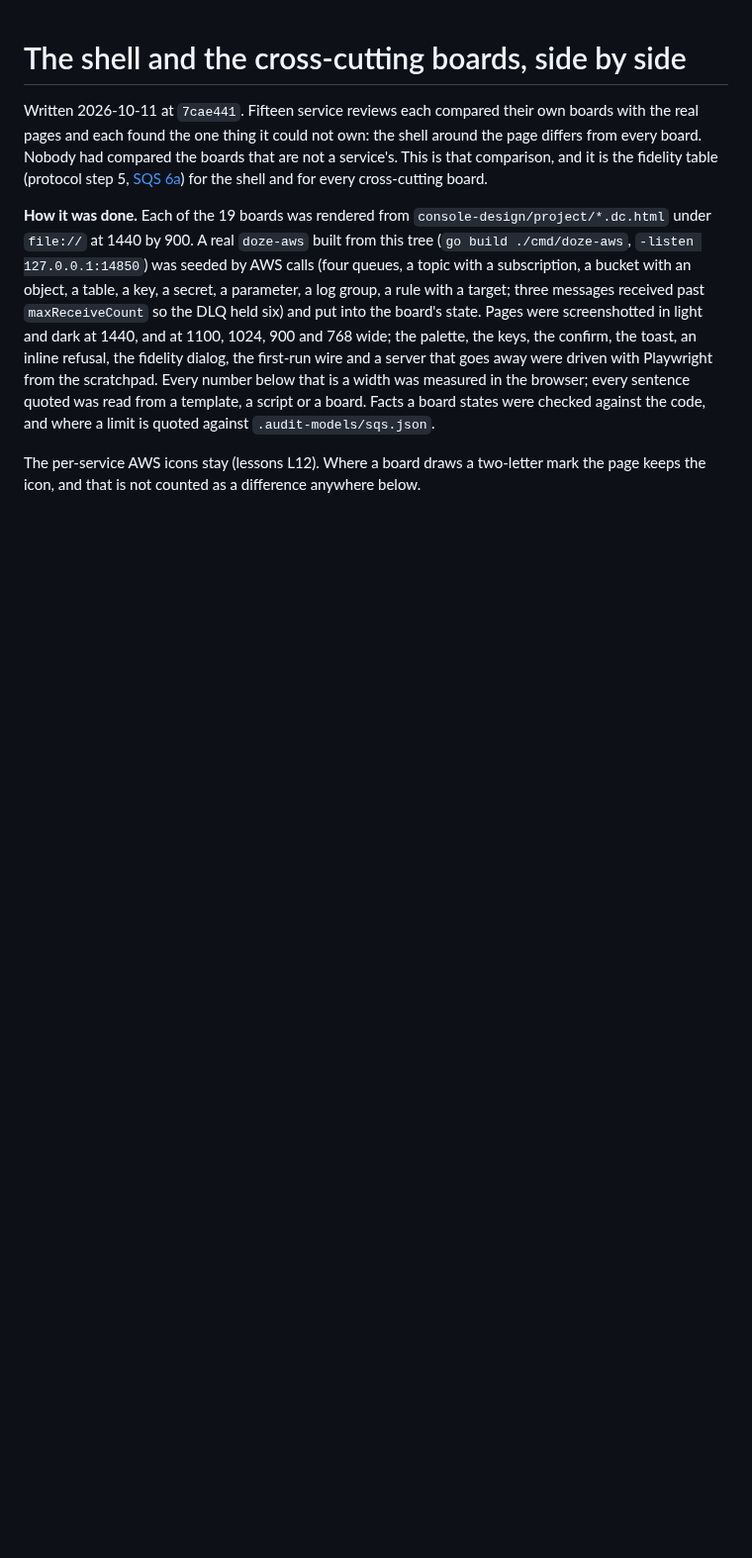
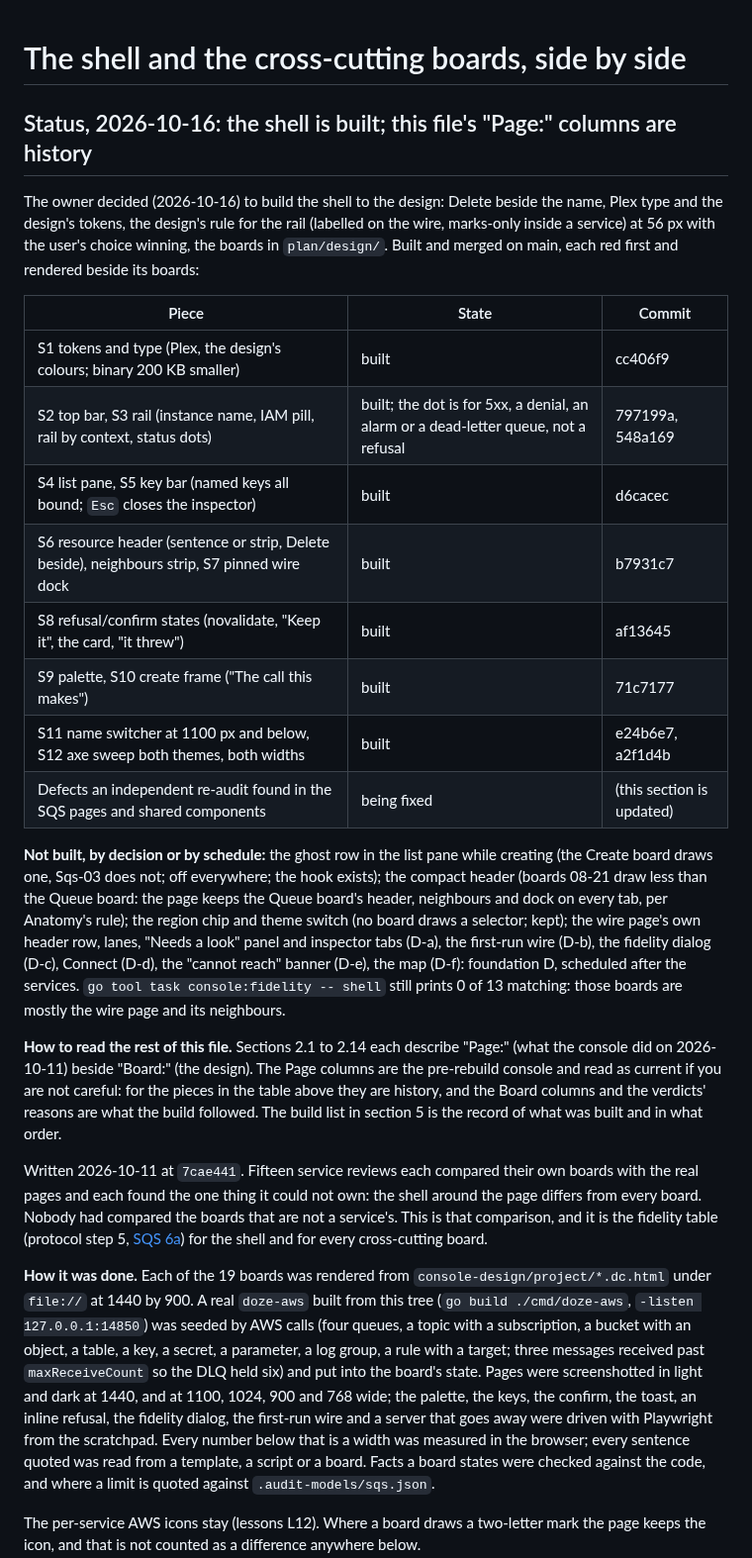
Before and after one commit to doze-dev/doze-aws, a Markdown page: plan/03-shell-fidelity.md, the part around the change. Shown at 99% size. Drawn GitHub-style; blank space fills up the shorter version.

Commit message:
plan/03: the shell is built; the Page columns are history

```diff
--- a/plan/03-shell-fidelity.md
+++ b/plan/03-shell-fidelity.md
@@ -1,4 +1,43 @@
 # The shell and the cross-cutting boards, side by side
+
+## Status, 2026-10-16: the shell is built; this file's "Page:" columns are history
+
+The owner decided (2026-10-16) to build the shell to the design: Delete beside
+the name, Plex type and the design's tokens, the design's rule for the rail
+(labelled on the wire, marks-only inside a service) at 56 px with the user's
+choice winning, the boards in `plan/design/`. Built and merged on main, each red
+first and rendered beside its boards:
+
+| Piece | State | Commit |
+|---|---|---|
+| S1 tokens and type (Plex, the design's colours; binary 200 KB smaller) | built | cc406f9 |
+| S2 top bar, S3 rail (instance name, IAM pill, rail by context, status dots) | built; the dot is for 5xx, a denial, an alarm or a dead-letter queue, not a refusal | 797199a, 548a169 |
+| S4 list pane, S5 key bar (named keys all bound; `Esc` closes the inspector) | built | d6cacec |
+| S6 resource header (sentence or strip, Delete beside), neighbours strip, S7 pinned wire dock | built | b7931c7 |
+| S8 refusal/confirm states (novalidate, "Keep it", the card, "it threw") | built | af13645 |
+| S9 palette, S10 create frame ("The call this makes") | built | 71c7177 |
+| S11 name switcher at 1100 px and below, S12 axe sweep both themes, both widths | built | e24b6e7, a2f1d4b |
+| Defects an independent re-audit found in the SQS pages and shared components | being fixed | (this section is updated) |
+
+**Not built, by decision or by schedule:** the ghost row in the list pane while
+creating (the Create board draws one, Sqs-03 does not; off everywhere; the hook
+exists); the compact header (boards 08-21 draw less than the Queue board: the
+page keeps the Queue board's header, neighbours and dock on every tab, per
+Anatomy's rule); the region chip and theme switch (no board draws a selector;
+kept); the wire page's own header row, lanes, "Needs a look" panel and
+inspector tabs (D-a), the first-run wire (D-b), the fidelity dialog (D-c),
+Connect (D-d), the "cannot reach" banner (D-e), the map (D-f): foundation D,
+scheduled after the services. `go tool task console:fidelity -- shell` still
+prints 0 of 13 matching: those boards are mostly the wire page and its
+neighbours.
+
+**How to read the rest of this file.** Sections 2.1 to 2.14 each describe "Page:"
+(what the console did on 2026-10-11) beside "Board:" (the design). The Page
+columns are the pre-rebuild console and read as current if you are not careful:
+for the pieces in the table above they are history, and the Board columns and
+the verdicts' reasons are what the build followed. The build list in section 5
+is the record of what was built and in what order.
+
 
 Written 2026-10-11 at `7cae441`. Fifteen service reviews each compared their
 own boards with the real pages and each found the one thing it could not own:
```
